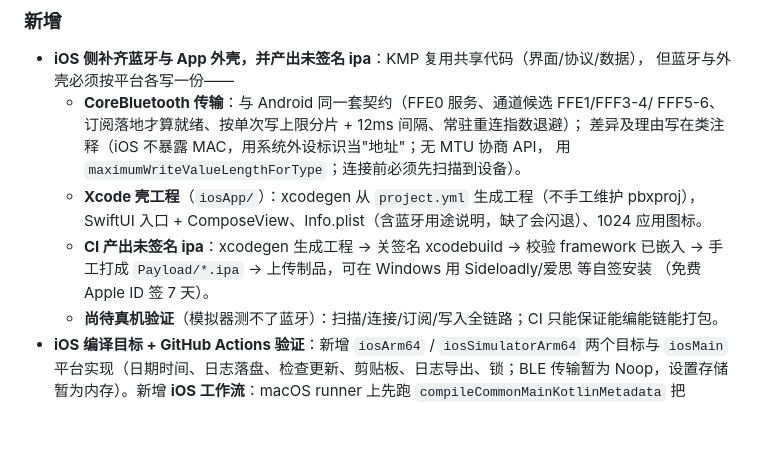
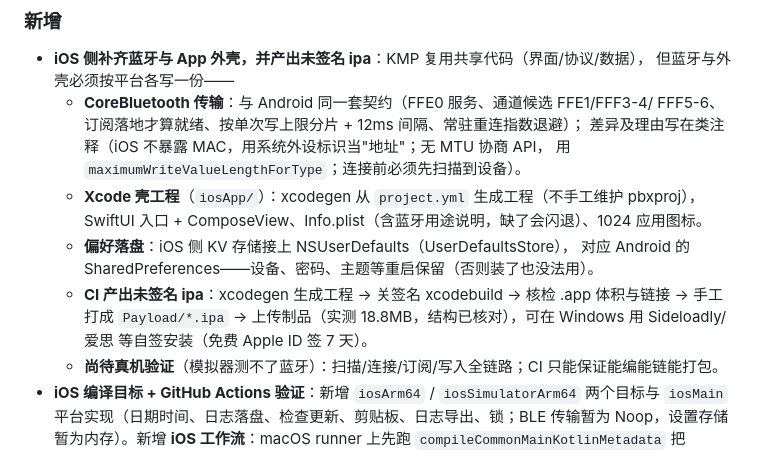
Before and after one commit to lswlc33/maibms, a Markdown page: CHANGELOG.md, the part around the change. Drawn GitHub-style; blank space fills up the shorter version.

```diff
--- a/CHANGELOG.md
+++ b/CHANGELOG.md
@@ -25,9 +25,11 @@
     用 `maximumWriteValueLengthForType`；连接前必须先扫描到设备）。
   - **Xcode 壳工程**（`iosApp/`）：xcodegen 从 `project.yml` 生成工程（不手工维护 pbxproj），
     SwiftUI 入口 + ComposeView、Info.plist（含蓝牙用途说明，缺了会闪退）、1024 应用图标。
-  - **CI 产出未签名 ipa**：xcodegen 生成工程 → 关签名 xcodebuild → 校验 framework 已嵌入 →
-    手工打成 `Payload/*.ipa` → 上传制品，可在 Windows 用 Sideloadly/爱思 等自签安装
-    （免费 Apple ID 签 7 天）。
+  - **偏好落盘**：iOS 侧 KV 存储接上 NSUserDefaults（UserDefaultsStore），
+    对应 Android 的 SharedPreferences——设备、密码、主题等重启保留（否则装了也没法用）。
+  - **CI 产出未签名 ipa**：xcodegen 生成工程 → 关签名 xcodebuild → 核检 .app 体积与链接 →
+    手工打成 `Payload/*.ipa` → 上传制品（实测 18.8MB，结构已核对），可在 Windows 用
+    Sideloadly/爱思 等自签安装（免费 Apple ID 签 7 天）。
   - **尚待真机验证**（模拟器测不了蓝牙）：扫描/连接/订阅/写入全链路；CI 只能保证能编能链能打包。
 - **iOS 编译目标 + GitHub Actions 验证**：新增 `iosArm64` / `iosSimulatorArm64` 两个目标与
   `iosMain` 平台实现（日期时间、日志落盘、检查更新、剪贴板、日志导出、锁；BLE 传输暂为
```
Also changed, not shown: README.md (+1 -1 lines).
